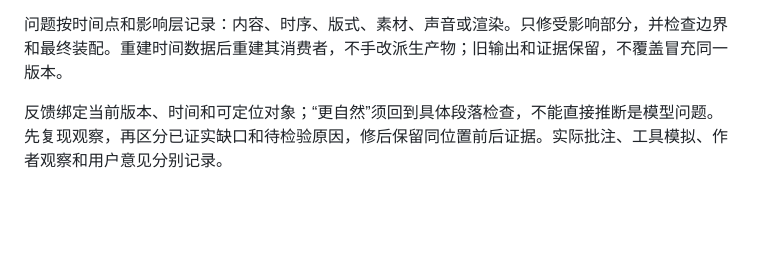
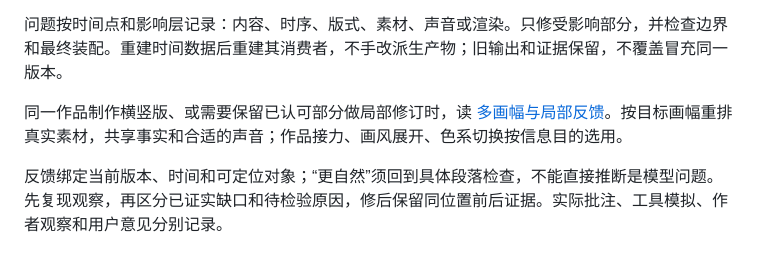
Before and after one commit to sanshengai/sansheng-video, a Markdown page: references/production.md, the part around the change. Rendered like a GitHub page; blank space fills up the shorter version.

Commit message:
Document native aspect layouts and bounded local revisions

```diff
--- a/references/production.md
+++ b/references/production.md
@@ -46,6 +46,8 @@
 
 问题按时间点和影响层记录：内容、时序、版式、素材、声音或渲染。只修受影响部分，并检查边界和最终装配。重建时间数据后重建其消费者，不手改派生产物；旧输出和证据保留，不覆盖冒充同一版本。
 
+同一作品制作横竖版、或需要保留已认可部分做局部修订时，读 [多画幅与局部反馈](multi-aspect-revisions.md)。按目标画幅重排真实素材，共享事实和合适的声音；作品接力、画风展开、色系切换按信息目的选用。
+
 反馈绑定当前版本、时间和可定位对象；“更自然”须回到具体段落检查，不能直接推断是模型问题。先复现观察，再区分已证实缺口和待检验原因，修后保留同位置前后证据。实际批注、工具模拟、作者观察和用户意见分别记录。
 
 ## 5. 检查和交付
```
Also changed, not shown: CHANGELOG.md (+2 -0 lines), references/multi-aspect-revisions.md (added, +40 -0 lines).
